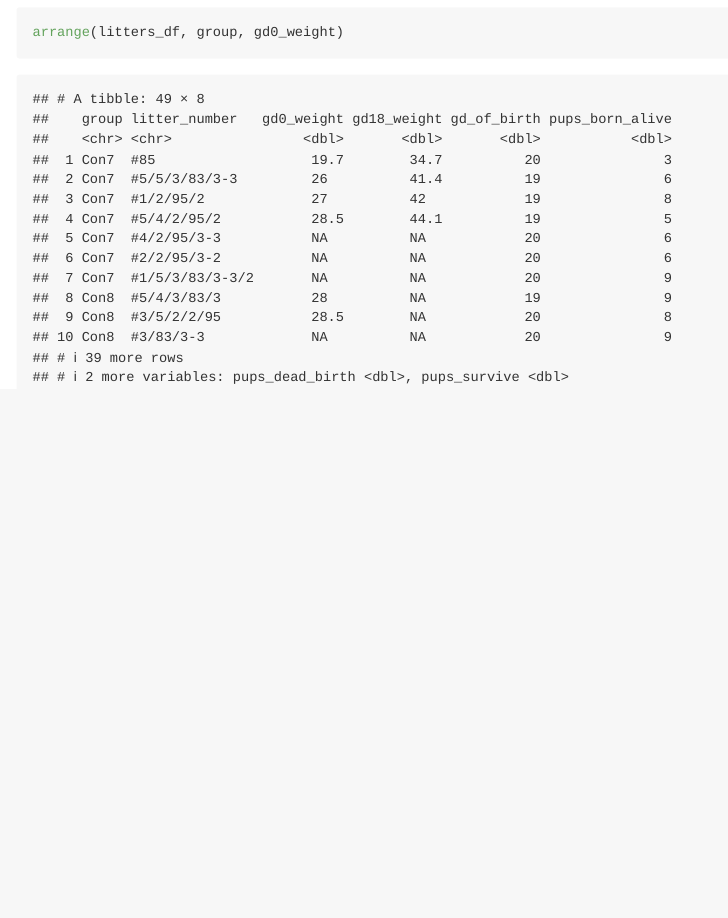
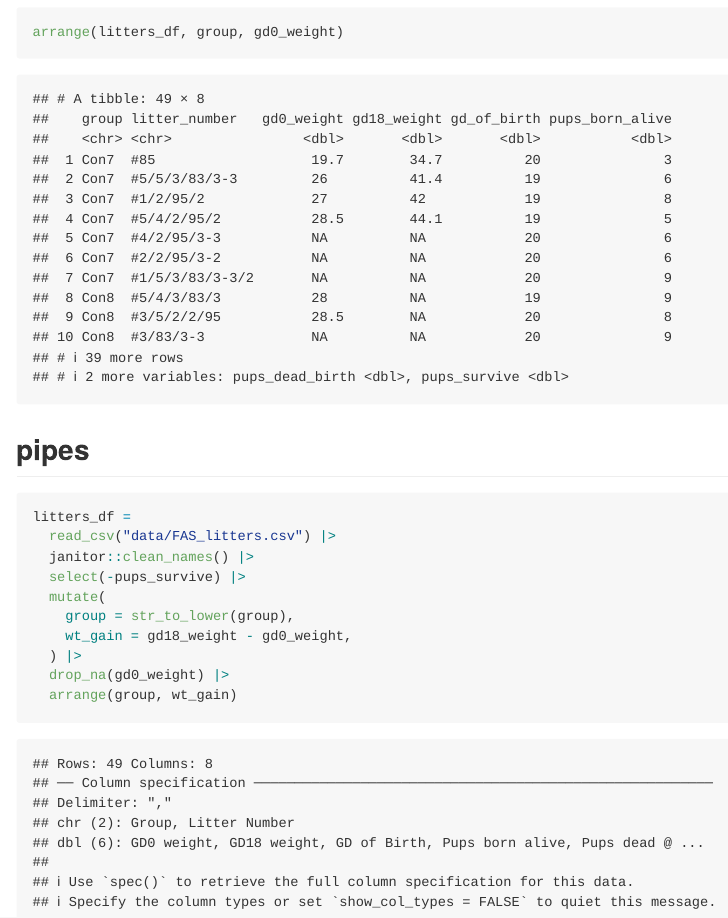
Before and after one commit to P8105/data_wrangling_i, an R Markdown document (data_manipulation.Rmd): the page in a window 1100 px wide, from 12660 px down. The pictures show the output file data_manipulation.md that the author committed with the source, drawn offline in the style of GitHub.

Commit message:
pipes!!! this is great

````diff
--- a/data_manipulation.Rmd
+++ b/data_manipulation.Rmd
@@ -117,3 +117,19 @@ mutate(
 arrange(litters_df, gd0_weight)
 arrange(litters_df, group, gd0_weight)
 ```
+
+
+## pipes
+
+```{r}
+litters_df =
+  read_csv("data/FAS_litters.csv") |>
+  janitor::clean_names() |>
+  select(-pups_survive) |>
+  mutate(
+    group = str_to_lower(group),
+    wt_gain = gd18_weight - gd0_weight,
+  ) |>
+  drop_na(gd0_weight) |>
+  arrange(group, wt_gain)
+```
````
Also changed, not shown: data_manipulation.md.
